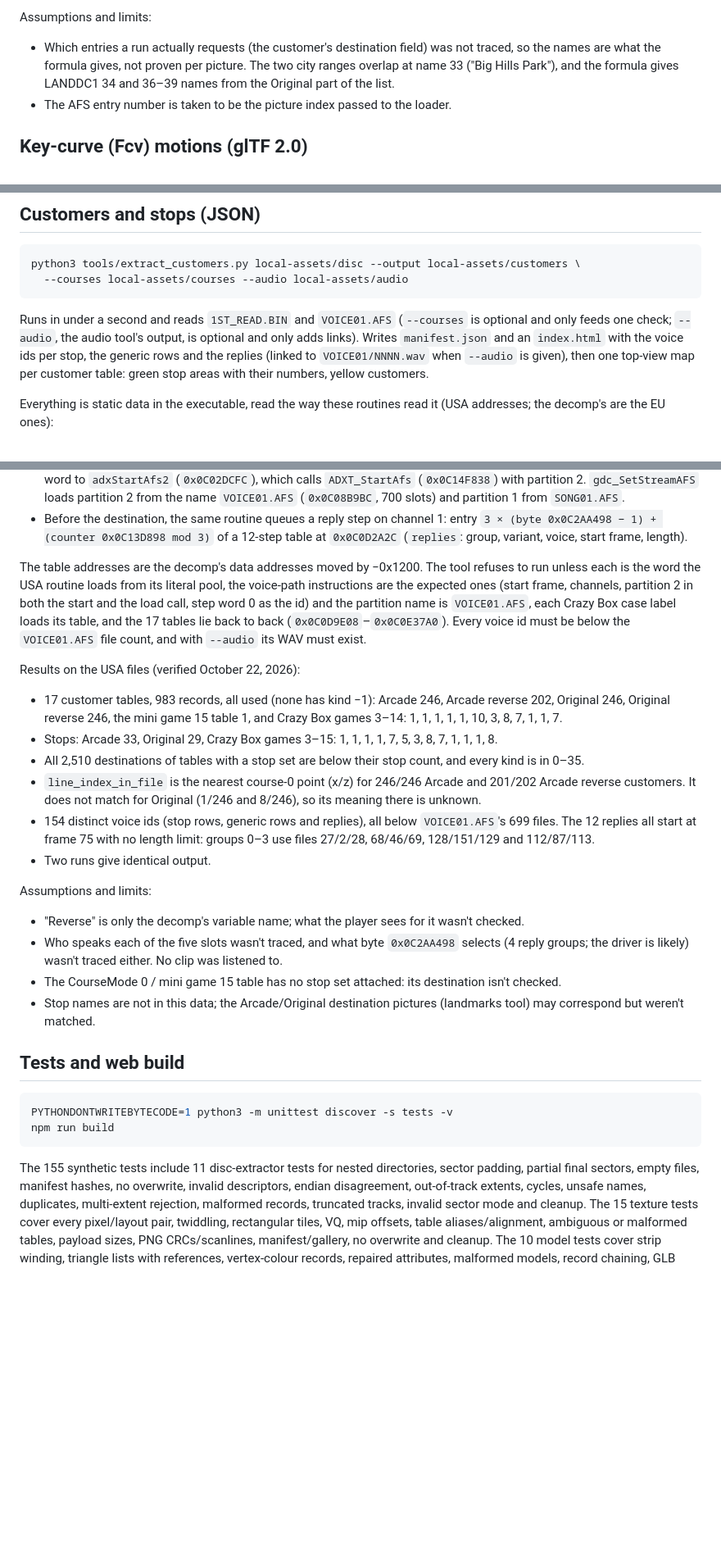
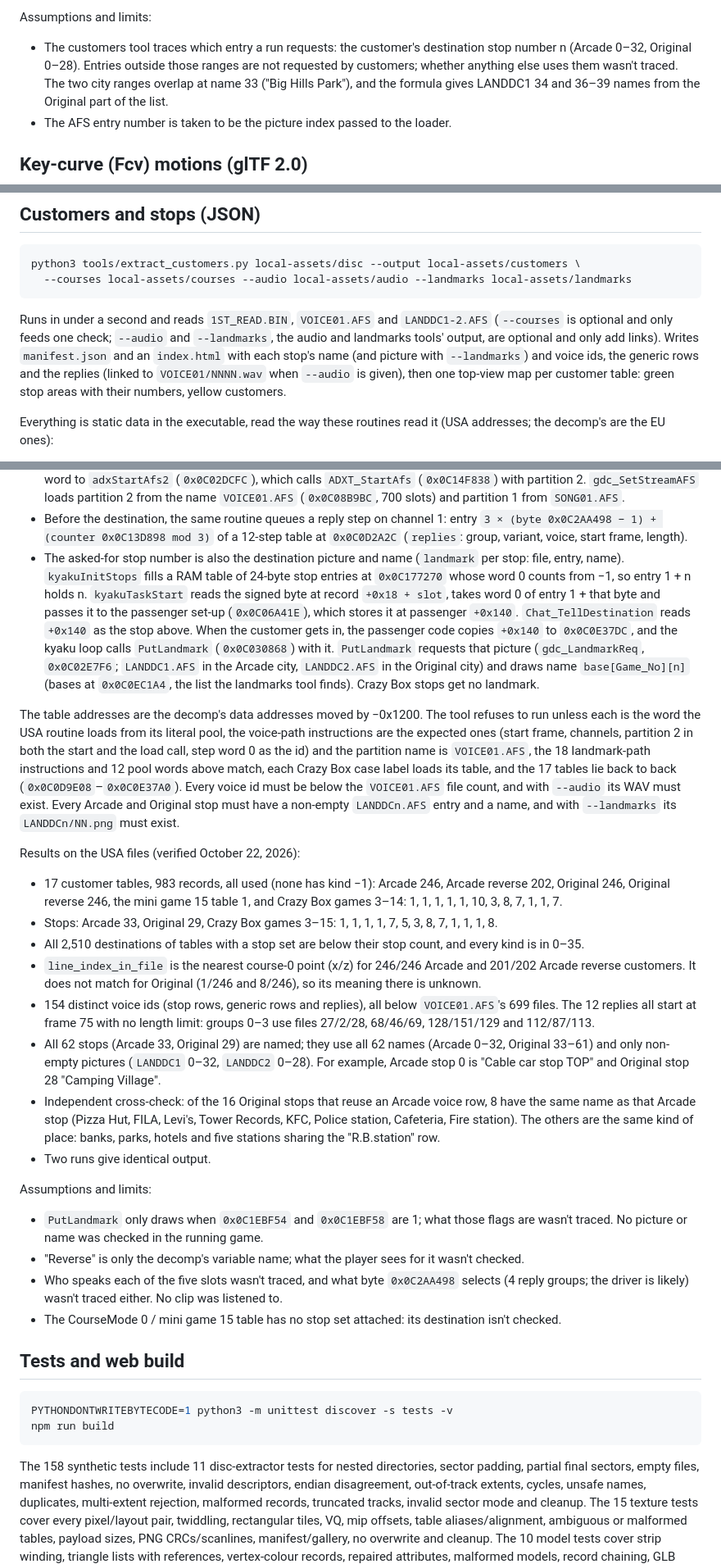
Before and after one commit to AgentiLoop/CrazyTaxi, a Markdown page: docs/asset-extraction.md, 3 parts joined by grey strips. Shown at 82% size. Drawn GitHub-style; blank space fills up the shorter version.

Commit message:
Document how destination stops map to landmark pictures and names, the new checks, USA results and the Original voice-row name cross-check; update test counts

````diff
--- a/docs/asset-extraction.md
+++ b/docs/asset-extraction.md
@@ -710,8 +710,9 @@ Checks and results:
 
 Assumptions and limits:
 
-* Which entries a run actually requests (the customer's destination field) was
-  not traced, so the names are what the formula gives, not proven per picture.
+* The customers tool traces which entry a run requests: the customer's destination
+  stop number n (Arcade 0–32, Original 0–28). Entries outside those ranges are not
+  requested by customers; whether anything else uses them wasn't traced.
   The two city ranges overlap at name 33 ("Big Hills Park"), and the formula
   gives LANDDC1 34 and 36–39 names from the Original part of the list.
 * The AFS entry number is taken to be the picture index passed to the loader.
@@ -979,14 +980,15 @@ Assumptions and limits:
 
 ```sh
 python3 tools/extract_customers.py local-assets/disc --output local-assets/customers \
-  --courses local-assets/courses --audio local-assets/audio
+  --courses local-assets/courses --audio local-assets/audio --landmarks local-assets/landmarks
 ```
 
-Runs in under a second and reads `1ST_READ.BIN` and `VOICE01.AFS` (`--courses` is
-optional and only feeds one check; `--audio`, the audio tool's output, is optional
-and only adds links). Writes `manifest.json` and an `index.html` with the voice ids
-per stop, the generic rows and the replies (linked to `VOICE01/NNNN.wav` when
-`--audio` is given), then one top-view map per customer table: green stop areas
+Runs in under a second and reads `1ST_READ.BIN`, `VOICE01.AFS` and `LANDDC1-2.AFS`
+(`--courses` is optional and only feeds one check; `--audio` and `--landmarks`, the
+audio and landmarks tools' output, are optional and only add links). Writes
+`manifest.json` and an `index.html` with each stop's name (and picture with
+`--landmarks`) and voice ids, the generic rows and the replies (linked to
+`VOICE01/NNNN.wav` when `--audio` is given), then one top-view map per customer table: green stop areas
 with their numbers, yellow customers.
 
 Everything is static data in the executable, read the way these routines read it
@@ -1028,14 +1030,29 @@ Everything is static data in the executable, read the way these routines read it
 * Before the destination, the same routine queues a reply step on channel 1: entry
   `3 × (byte 0x0C2AA498 − 1) + (counter 0x0C13D898 mod 3)` of a 12-step table at
   `0x0C0D2A2C` (`replies`: group, variant, voice, start frame, length).
+* The asked-for stop number is also the destination picture and name (`landmark`
+  per stop: file, entry, name). `kyakuInitStops` fills a RAM table of 24-byte stop
+  entries at `0x0C177270` whose word 0 counts from −1, so entry 1 + n holds n.
+  `kyakuTaskStart` reads the signed byte at record `+0x18 + slot`, takes word 0 of
+  entry 1 + that byte and passes it to the passenger set-up (`0x0C06A41E`), which
+  stores it at passenger `+0x140`. `Chat_TellDestination` reads `+0x140` as the
+  stop above. When the customer gets in, the passenger code copies `+0x140` to
+  `0x0C0E37DC`, and the kyaku loop calls `PutLandmark` (`0x0C030868`) with it.
+  `PutLandmark` requests that picture (`gdc_LandmarkReq`, `0x0C02E7F6`;
+  `LANDDC1.AFS` in the Arcade city, `LANDDC2.AFS` in the Original city) and draws
+  name `base[Game_No][n]` (bases at `0x0C0EC1A4`, the list the landmarks tool
+  finds). Crazy Box stops get no landmark.
 
 The table addresses are the decomp's data addresses moved by −0x1200. The tool
 refuses to run unless each is the word the USA routine loads from its literal pool,
 the voice-path instructions are the expected ones (start frame, channels, partition
 2 in both the start and the load call, step word 0 as the id) and the partition name
-is `VOICE01.AFS`, each Crazy Box case label loads its table, and the 17 tables lie
+is `VOICE01.AFS`, the 18 landmark-path instructions and 12 pool words above match,
+each Crazy Box case label loads its table, and the 17 tables lie
 back to back (`0x0C0D9E08`–`0x0C0E37A0`). Every voice id must be below the
-`VOICE01.AFS` file count, and with `--audio` its WAV must exist.
+`VOICE01.AFS` file count, and with `--audio` its WAV must exist. Every Arcade and
+Original stop must have a non-empty `LANDDCn.AFS` entry and a name, and with
+`--landmarks` its `LANDDCn/NN.png` must exist.
 
 Results on the USA files (verified October 22, 2026):
 
@@ -1052,10 +1069,20 @@ Results on the USA files (verified October 22, 2026):
 * 154 distinct voice ids (stop rows, generic rows and replies), all below
   `VOICE01.AFS`'s 699 files. The 12 replies all start at frame 75 with no length
   limit: groups 0–3 use files 27/2/28, 68/46/69, 128/151/129 and 112/87/113.
+* All 62 stops (Arcade 33, Original 29) are named; they use all 62 names
+  (Arcade 0–32, Original 33–61) and only non-empty pictures (`LANDDC1` 0–32,
+  `LANDDC2` 0–28). For example, Arcade stop 0 is "Cable car stop TOP" and
+  Original stop 28 "Camping Village".
+* Independent cross-check: of the 16 Original stops that reuse an Arcade voice row,
+  8 have the same name as that Arcade stop (Pizza Hut, FILA, Levi's, Tower Records,
+  KFC, Police station, Cafeteria, Fire station). The others are the same kind of
+  place: banks, parks, hotels and five stations sharing the "R.B.station" row.
 * Two runs give identical output.
 
 Assumptions and limits:
 
+* `PutLandmark` only draws when `0x0C1EBF54` and `0x0C1EBF58` are 1; what those
+  flags are wasn't traced. No picture or name was checked in the running game.
 * "Reverse" is only the decomp's variable name; what the player sees for it wasn't
   checked.
 * Who speaks each of the five slots wasn't traced, and what byte `0x0C2AA498`
@@ -1063,8 +1090,6 @@ Assumptions and limits:
   listened to.
 * The CourseMode 0 / mini game 15 table has no stop set attached: its destination
   isn't checked.
-* Stop names are not in this data; the Arcade/Original destination pictures
-  (landmarks tool) may correspond but weren't matched.
 ## Tests and web build
 
 ```sh
@@ -1072,7 +1097,7 @@ PYTHONDONTWRITEBYTECODE=1 python3 -m unittest discover -s tests -v
 npm run build
 ```
 
-The 155 synthetic tests include 11 disc-extractor tests for nested directories,
+The 158 synthetic tests include 11 disc-extractor tests for nested directories,
 sector padding, partial final sectors, empty files, manifest hashes, no overwrite,
 invalid descriptors, endian disagreement, out-of-track extents, cycles, unsafe
 names, duplicates, multi-extent rejection, malformed records, truncated tracks,
````
Also changed, not shown: other parts of docs/asset-extraction.md (+3 -2 lines).
